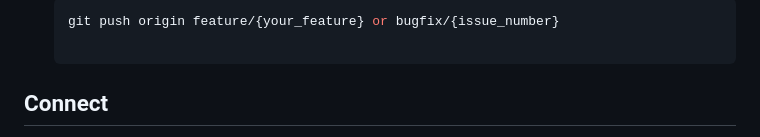
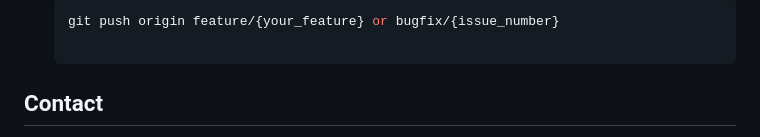
Before and after one commit to RanitManik/YouTube-clone, a Markdown page: README.md, the part around the change printed below. Drawn GitHub-style.

```diff
--- a/README.md
+++ b/README.md
@@ -71,5 +71,5 @@ _To get started with this project, follow these steps :_
 
 <!-- CONTACT -->
 
-## Connect
+## Contact
 
```
Also changed, not shown: other parts of README.md (+38 -7 lines).
